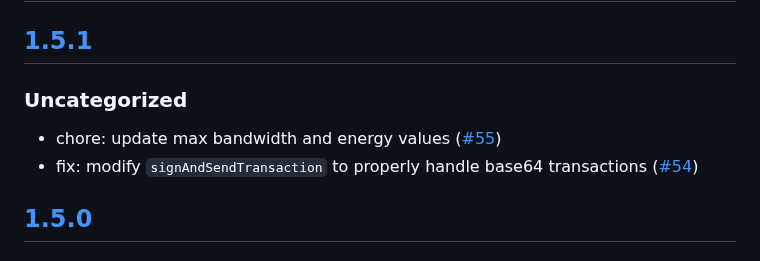
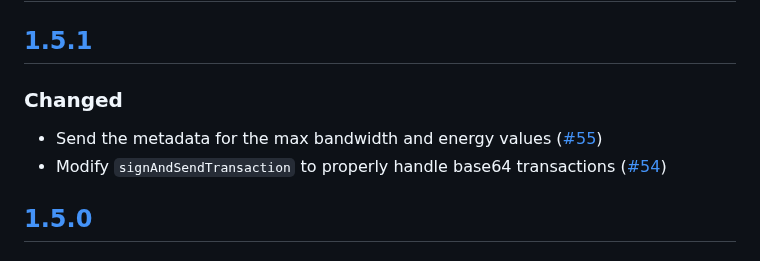
Before and after one commit to MetaMask/snap-tron-wallet, a Markdown page: packages/snap/CHANGELOG.md, the part around the change. Drawn GitHub-style.

Commit message:
chore: update changelog

```diff
--- a/packages/snap/CHANGELOG.md
+++ b/packages/snap/CHANGELOG.md
@@ -9,10 +9,10 @@ and this project adheres to [Semantic Versioning](https://semver.org/spec/v2.0.0
 
 ## [1.5.1]
 
-### Uncategorized
+### Changed
 
-- chore: update max bandwidth and energy values ([#55](https://github.com/MetaMask/snap-tron-wallet/pull/55))
-- fix: modify `signAndSendTransaction` to properly handle base64 transactions ([#54](https://github.com/MetaMask/snap-tron-wallet/pull/54))
+- Send the metadata for the max bandwidth and energy values ([#55](https://github.com/MetaMask/snap-tron-wallet/pull/55))
+- Modify `signAndSendTransaction` to properly handle base64 transactions ([#54](https://github.com/MetaMask/snap-tron-wallet/pull/54))
 
 ## [1.5.0]
 
```
